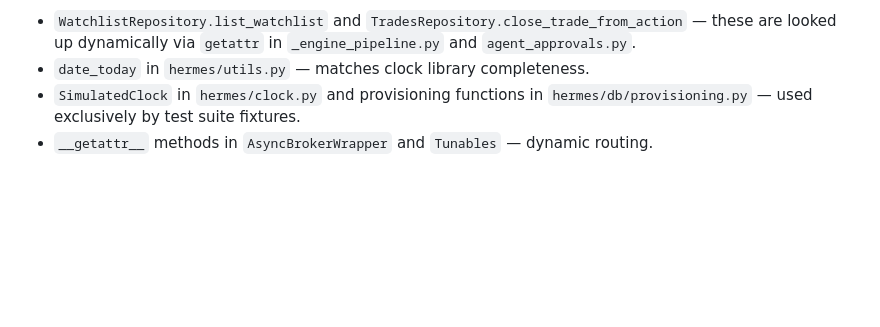
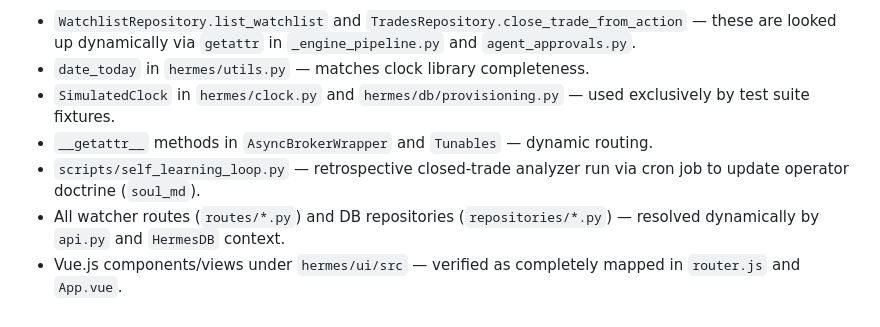
Before and after one commit to laguz/hermestrader, a Markdown page: CLAUDE.md, the part around the change. Drawn GitHub-style; blank space fills up the shorter version.

Commit message:
docs: document verified false positives and standalone modules in CLAUDE.md

```diff
--- a/CLAUDE.md
+++ b/CLAUDE.md
@@ -109,5 +109,8 @@ An audit in July 2026 removed the unused `mark_outcome` in `hermes/ml/ledger.py`
 Kept deliberately as false positives / complete APIs:
 - `WatchlistRepository.list_watchlist` and `TradesRepository.close_trade_from_action` — these are looked up dynamically via `getattr` in `_engine_pipeline.py` and `agent_approvals.py`.
 - `date_today` in `hermes/utils.py` — matches clock library completeness.
-- `SimulatedClock` in `hermes/clock.py` and provisioning functions in `hermes/db/provisioning.py` — used exclusively by test suite fixtures.
+- `SimulatedClock` in `hermes/clock.py` and `hermes/db/provisioning.py` — used exclusively by test suite fixtures.
 - `__getattr__` methods in `AsyncBrokerWrapper` and `Tunables` — dynamic routing.
+- `scripts/self_learning_loop.py` — retrospective closed-trade analyzer run via cron job to update operator doctrine (`soul_md`).
+- All watcher routes (`routes/*.py`) and DB repositories (`repositories/*.py`) — resolved dynamically by `api.py` and `HermesDB` context.
+- Vue.js components/views under `hermes/ui/src` — verified as completely mapped in `router.js` and `App.vue`.
```
